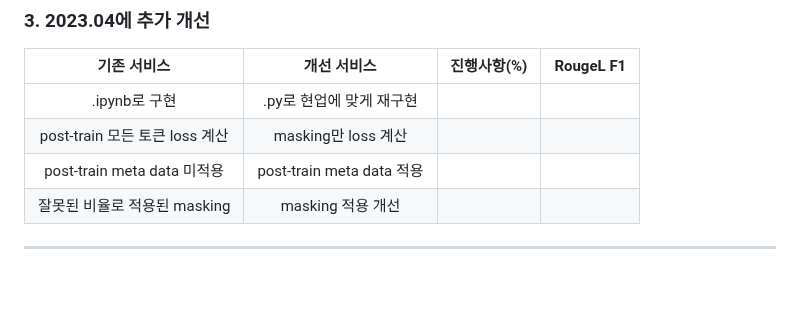
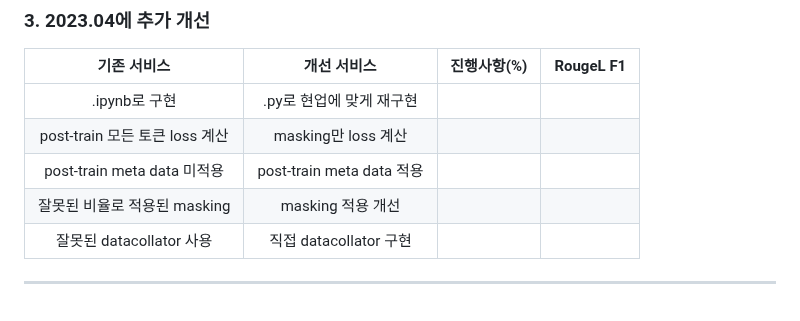
Before and after one commit to jx-dohwan/KoBART_generation_summary_service, a Markdown page: README.md, the part around the change. Rendered like a GitHub page.

```diff
--- a/README.md
+++ b/README.md
@@ -79,4 +79,5 @@ docker run -d -p 3000:3000 flask
 |post-train 모든 토큰 loss 계산|masking만 loss 계산|||
 |post-train meta data 미적용|post-train meta data 적용|||
 |잘못된 비율로 적용된 masking|masking 적용 개선|||
+|잘못된 datacollator 사용|직접 datacollator 구현||
 ---
```
